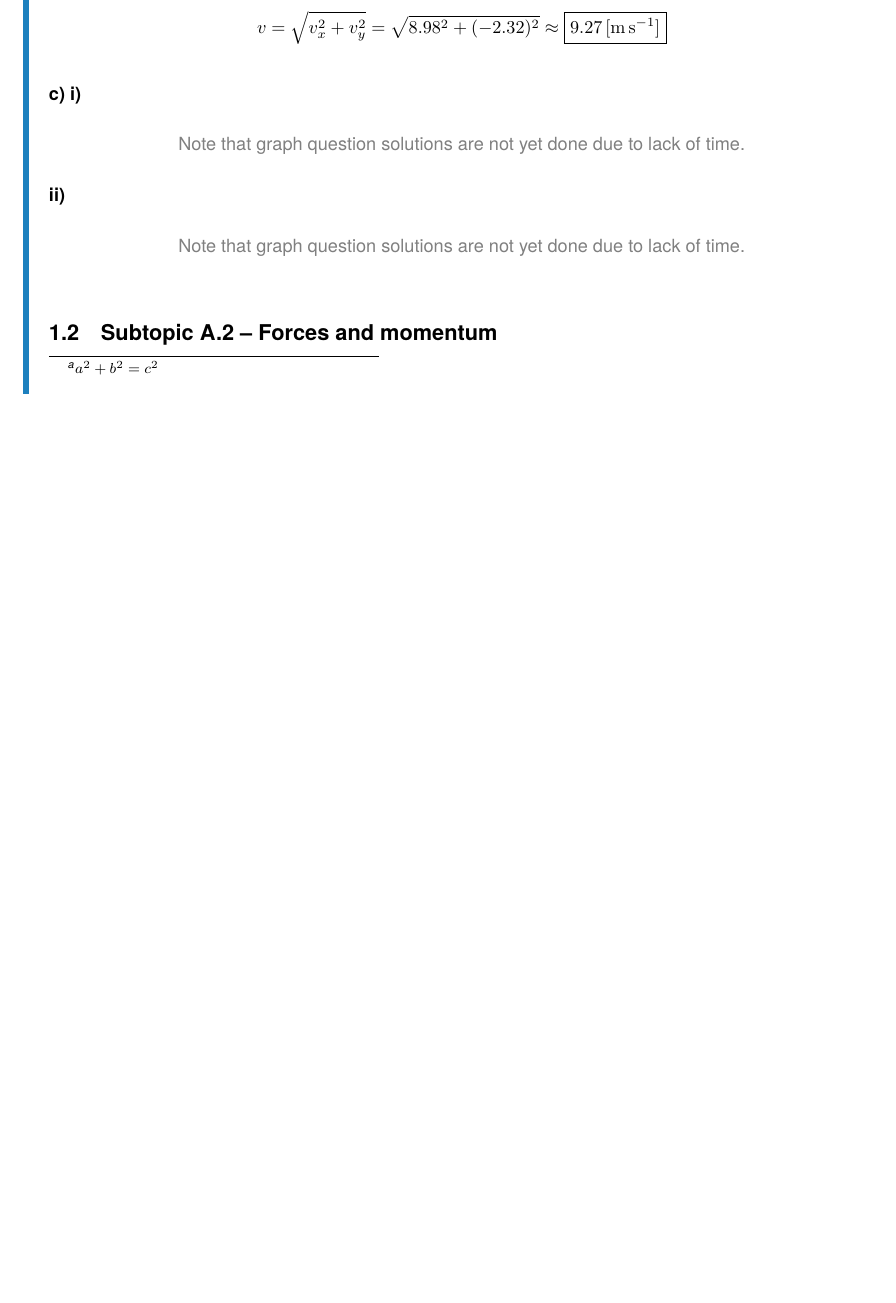
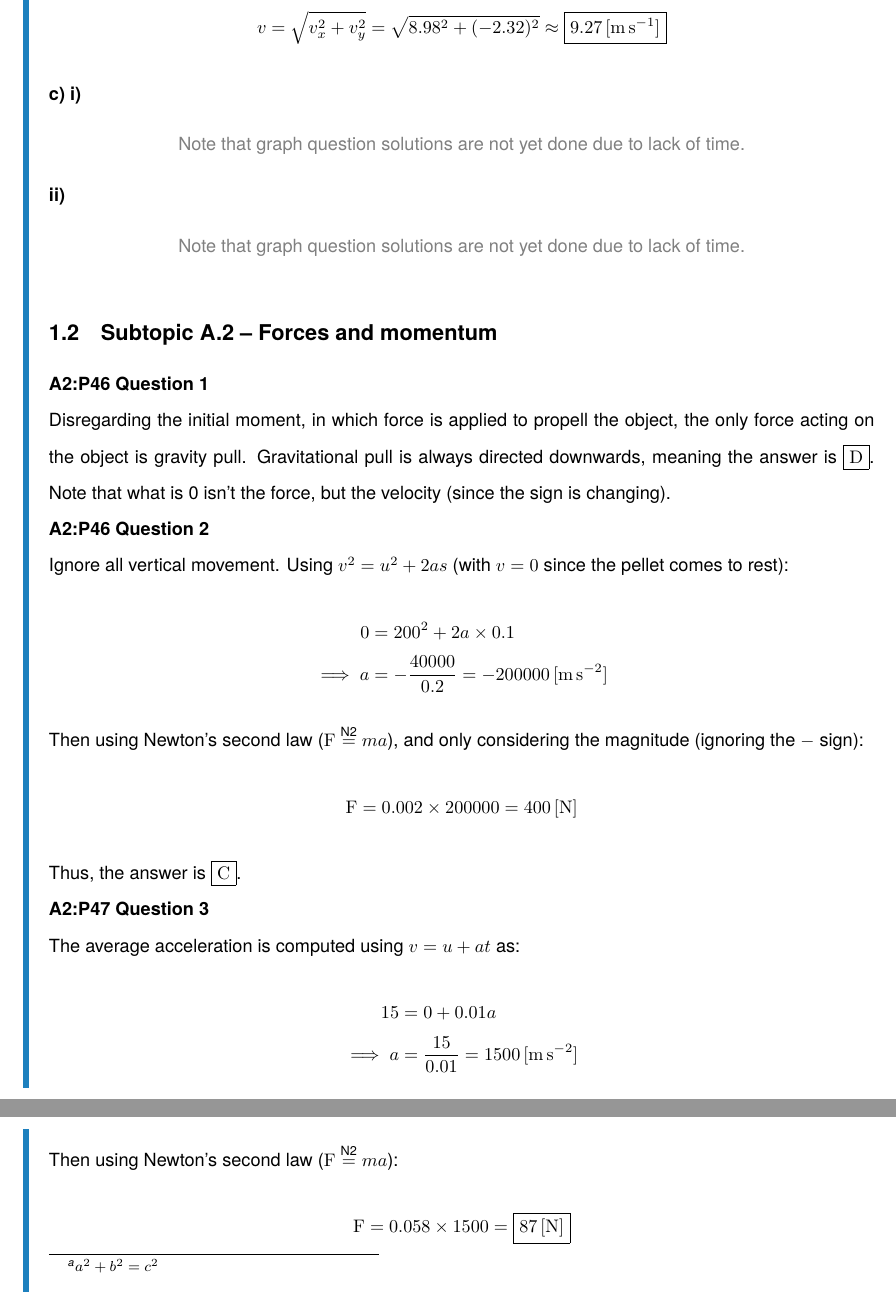
Before and after one commit to NoelNimstad/PhysicsSuggestedSolutions, a LaTeX document (main.tex, which reads A.tex): part of page 11 of 12 before the commit and two parts of pages 11 and 12 of 13 after it, the two joined at a grey line, cut so that both start at the same text, the shorter picture padded with empty space. Compiled offline with pdfLaTeX.

Commit message:
did the first 3 questions from A.2

```diff
--- a/A.tex
+++ b/A.tex
@@ -438,5 +438,33 @@ $$
 \graphquestion
 
 \subsection{Subtopic A.2 – Forces and momentum}
+\question{A2}{46}{1}
+Disregarding the initial moment, in which force is applied to propell the object, the only force acting on the object is gravity pull.
+Gravitational pull is always directed downwards, meaning the answer is \answer{D}.
+Note that what is 0 isn't the force, but the velocity (since the sign is changing).
+
+\question{A2}{46}{2}
+Ignore all vertical movement.
+Using $v^2=u^2+2as$ (with $v=0$ since the pellet comes to rest):
+\begin{align*}
+    0&=200^2+2a\times0.1\\
+    \implies a&=-\frac{40000}{0.2}=-200000\unit{m\,s^{-2}}
+\end{align*}
+Then using Newton's second law ($\force\newton{2}ma$), and only considering the magnitude (ignoring the $-$ sign):
+$$
+    \force=0.002\times200000=400\unit{N}
+$$
+Thus, the answer is \answer{C}.
+
+\question{A2}{47}{3}
+The average acceleration is computed using $v=u+at$ as:
+\begin{align*}
+    15&=0+0.01a\\
+    \implies a&=\frac{15}{0.01}=1500\unit{m\,s^{-2}}
+\end{align*}
+Then using Newton's second law ($\force\newton{2}ma$):
+$$
+    \force=0.058\times1500=\boxed{87\unit{N}}
+$$
 
 \end{A}
--- a/main.tex
+++ b/main.tex
@@ -26,6 +26,8 @@
     \color{gray}Note that graph question solutions are not yet done due to lack of time.
 \end{center}}
 \newcommand{\answer}[1]{\boxed{\textrm{#1}}}
+\newcommand{\newton}[1]{\stackrel{\text{N#1}}{=}}
+\newcommand{\force}{\mathrm{F}}
 \definecolor{Title}{RGB}{255, 192, 64}
 \definecolor{Space}{RGB}{29, 128, 190}
 \definecolor{Particulate}{RGB}{37, 139, 83}
```
Also changed, not shown: main.pdf.
